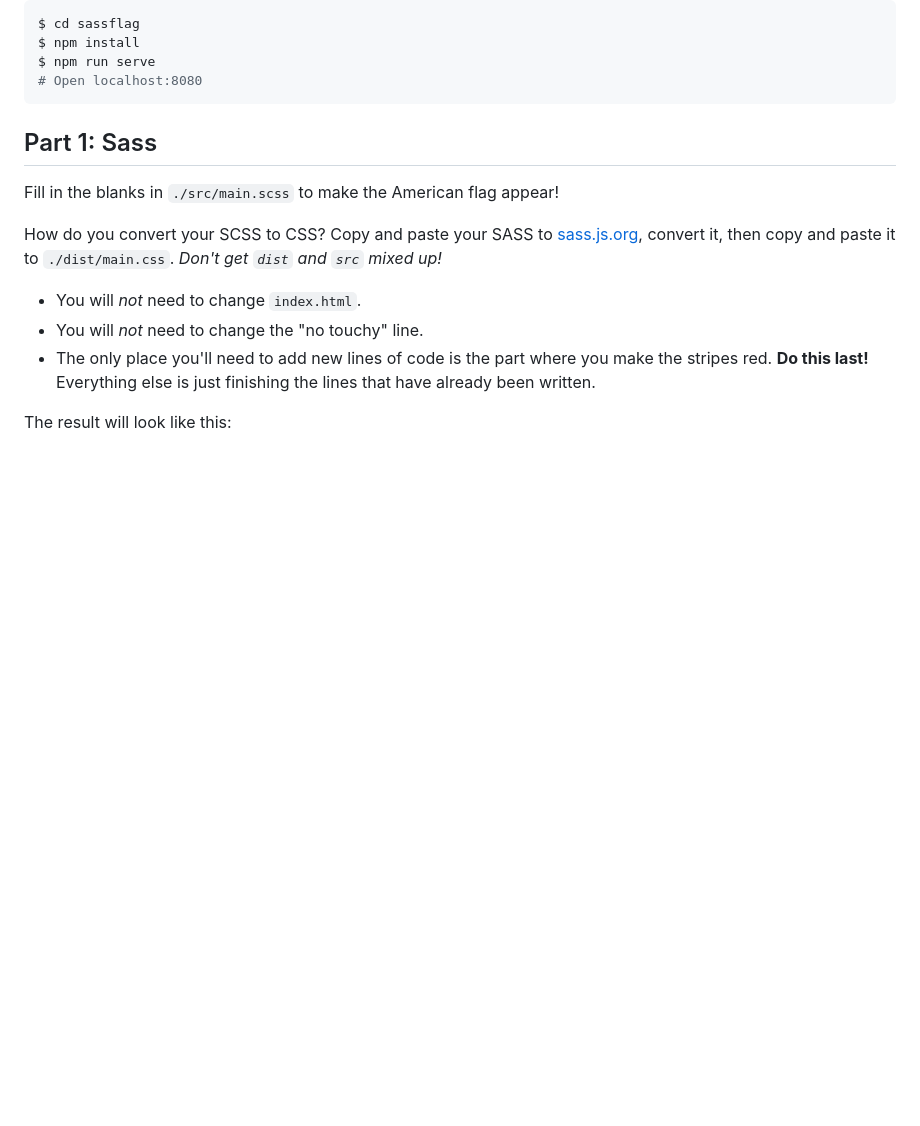
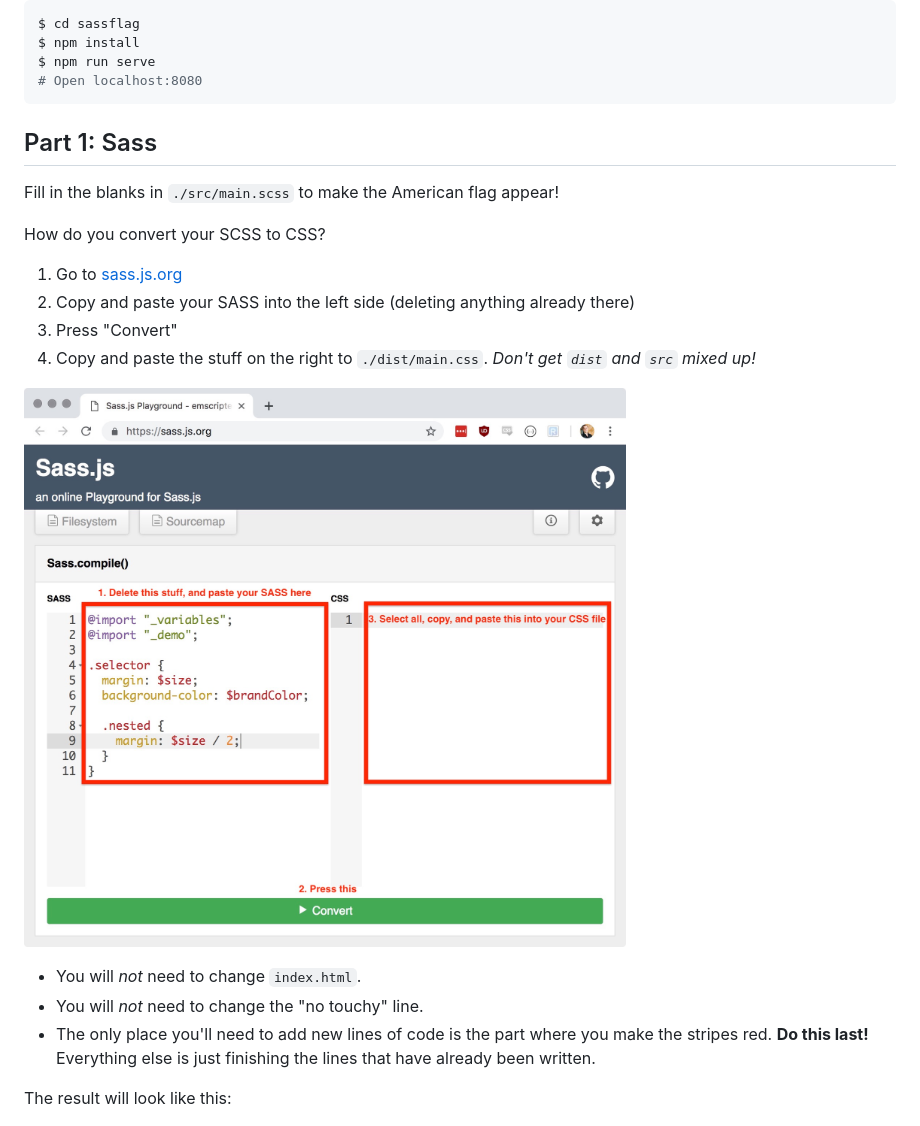
Before and after one commit to pxvang33/sassflag, a Markdown page: README.md, the part around the change. Drawn GitHub-style; pictures changed too: sass.jpg (added); blank space fills up the shorter version.

Commit message:
Add convert img

```diff
--- a/README.md
+++ b/README.md
@@ -18,7 +18,13 @@ $ npm run serve
 
 Fill in the blanks in `./src/main.scss` to make the American flag appear!
 
-How do you convert your SCSS to CSS? Copy and paste your SASS to [sass.js.org](https://sass.js.org/), convert it, then copy and paste it to `./dist/main.css`. *Don't get `dist` and `src` mixed up!*
+How do you convert your SCSS to CSS?
+1. Go to [sass.js.org](https://sass.js.org/)
+2. Copy and paste your SASS into the left side (deleting anything already there)
+3. Press "Convert"
+4. Copy and paste the stuff on the right to `./dist/main.css`. *Don't get `dist` and `src` mixed up!*
+
+![Sass](./sass.jpg)
 
 * You will *not* need to change `index.html`.
 * You will *not* need to change the "no touchy" line.
```
